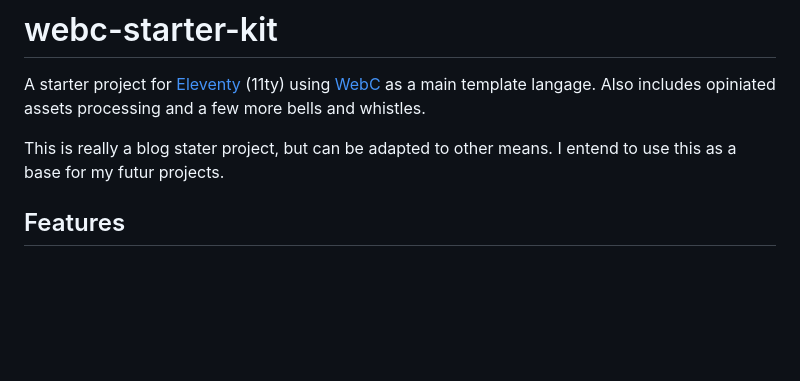
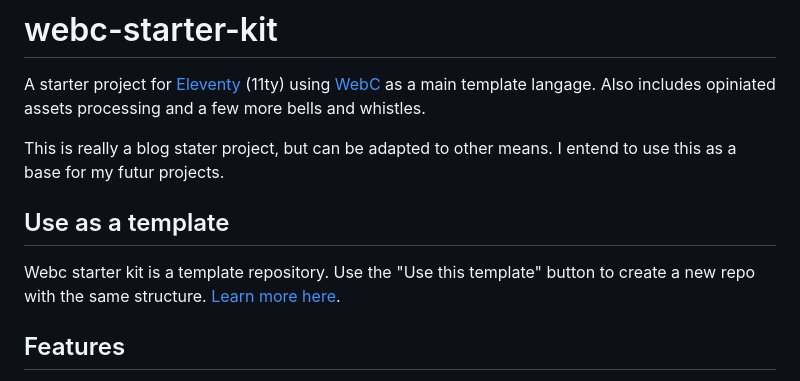
Before and after one commit to solution-loisir/webc-starter-kit, a Markdown page: README.md, the part around the change. Rendered like a GitHub page; blank space fills up the shorter version.

```diff
--- a/README.md
+++ b/README.md
@@ -2,6 +2,9 @@
 A starter project for [Eleventy](https://www.11ty.dev/) (11ty) using [WebC](https://www.11ty.dev/docs/languages/webc/) as a main template langage. Also includes opiniated assets processing and a few more bells and whistles.
 
 This is really a blog stater project, but can be adapted to other means. I entend to use this as a base for my futur projects.
+
+## Use as a template
+Webc starter kit is a template repository. Use the "Use this template" button to create a new repo with the same structure. [Learn more here](https://docs.github.com/en/repositories/creating-and-managing-repositories/creating-a-repository-from-a-template).
 
 ## Features
 * RSS feed through Atom.
```
